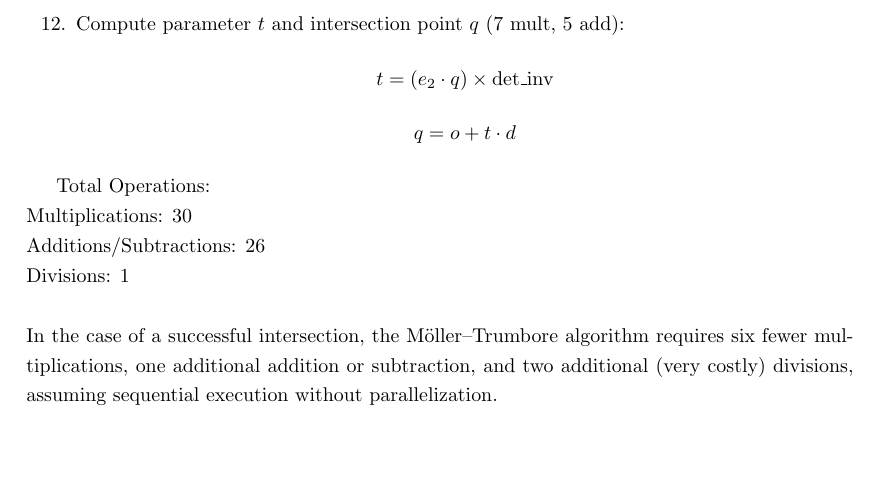
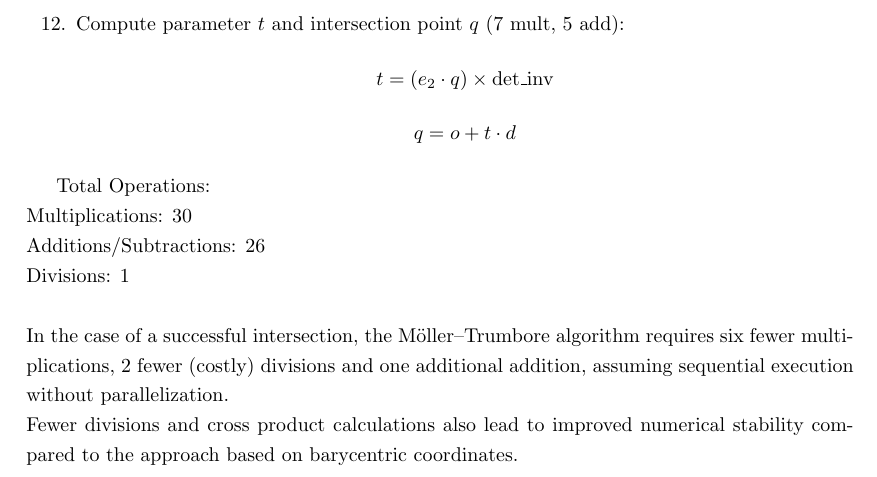
Before and after one commit to julcst/atcg1, a LaTeX document (theory/r02/r02.tex): part of page 4 of 4, cut so that both start at the same text, the shorter picture padded with empty space. Compiled offline with pdfLaTeX.

Commit message:
sheet 02 assignment 3: added sentence to numerical stability

```diff
--- a/theory/r02/r02.tex
+++ b/theory/r02/r02.tex
@@ -153,5 +153,6 @@ Multiplications: 30\\
 Additions/Subtractions: 26\\
 Divisions: 1\\
 \\
-In the case of a successful intersection, the Möller–Trumbore algorithm requires six fewer multiplications,  one additional addition or subtraction, and two additional (very costly) divisions, assuming sequential execution without parallelization.
+In the case of a successful intersection, the Möller–Trumbore algorithm requires six fewer multiplications, 2 fewer (costly) divisions and one additional addition, assuming sequential execution without parallelization.\\
+Fewer divisions and cross product calculations also lead to improved numerical stability compared to the approach based on barycentric coordinates.
 \end{document}
```
Also changed, not shown: theory/r02/r02.pdf.
